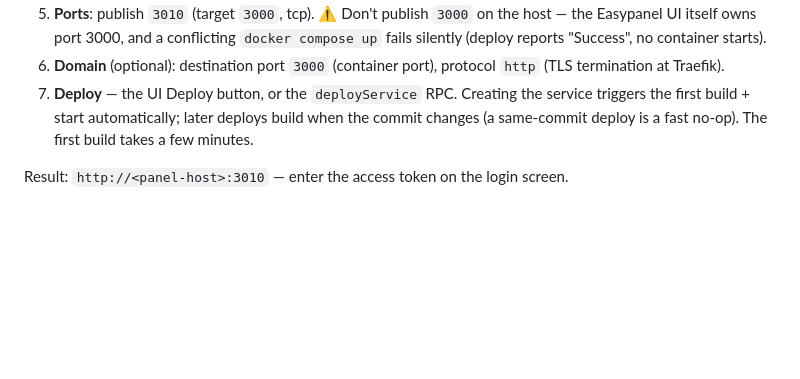
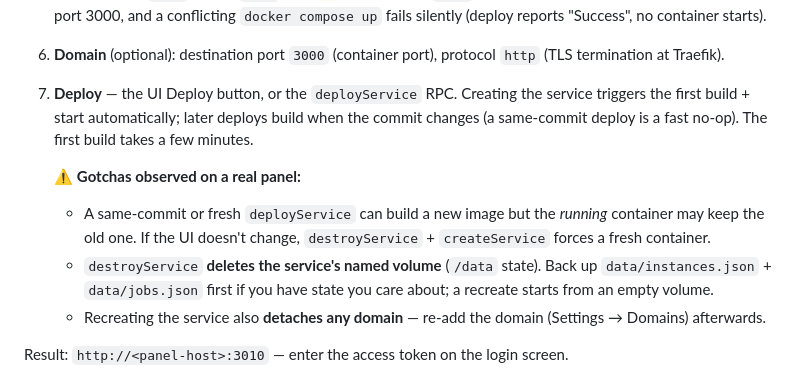
Before and after one commit to ndrewtran/megacmd-gui, a Markdown page: README.md, the part around the change. GitHub-like rendering; blank space fills up the shorter version.

Commit message:
README: document observed Easypanel deploy gotchas
- fresh deployService may build a new image while the running container
  keeps the old one (destroyService + createService forces a fresh one)
- destroyService deletes the service's named volume (/data state)
- recreating the service detaches its domain (re-add afterwards)

All three were hit on the live andrewtran.au deployment.

```diff
--- a/README.md
+++ b/README.md
@@ -188,6 +188,16 @@ is needed**. One catch: the archive download is anonymous — the repo must be *
    triggers the first build + start automatically; later deploys build when the commit
    changes (a same-commit deploy is a fast no-op). The first build takes a few minutes.
 
+    ⚠️ **Gotchas observed on a real panel:**
+    - A same-commit or fresh `deployService` can build a new image but the *running*
+      container may keep the old one. If the UI doesn't change, `destroyService` +
+      `createService` forces a fresh container.
+    - `destroyService` **deletes the service's named volume** (`/data` state). Back up
+      `data/instances.json` + `data/jobs.json` first if you have state you care about;
+      a recreate starts from an empty volume.
+    - Recreating the service also **detaches any domain** — re-add the domain
+      (Settings → Domains) afterwards.
+
 Result: `http://<panel-host>:3010` — enter the access token on the login screen.
 
 **Alternative — generic git source (Forgejo / self-hosted, SSH):** point the source at a
```
